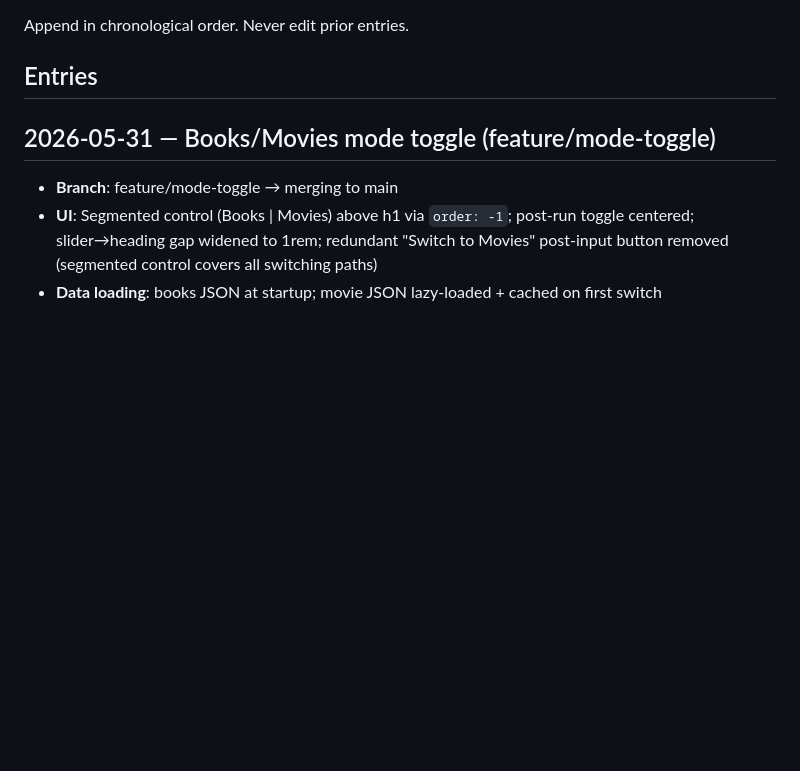
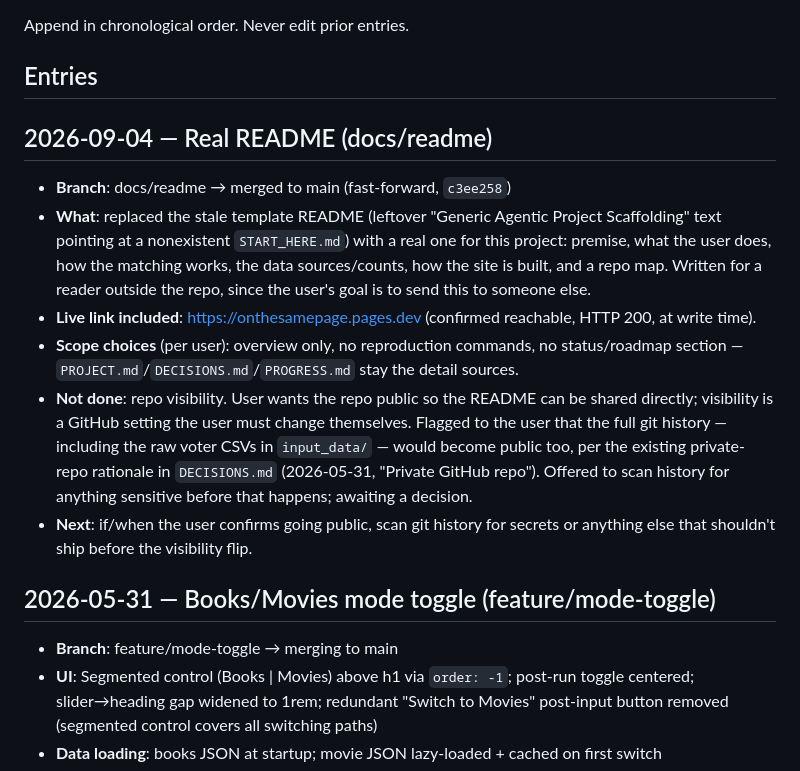
Before and after one commit to ccutchins-dev/on-the-same-page, a Markdown page: PROGRESS.md, the part around the change. Drawn GitHub-style; blank space fills up the shorter version.

Commit message:
Log the README rewrite in PROGRESS.md
Co-Authored-By: Claude Sonnet 5 <noreply@anthropic.com>
Claude-Session: https://claude.ai/code/session_014sdz7Aqg427kyw6qpDwS8n

```diff
--- a/PROGRESS.md
+++ b/PROGRESS.md
@@ -33,6 +33,28 @@ For escalation handoffs (not task completions), use this format instead:
 Append in chronological order. Never edit prior entries.
 
 ## Entries
+
+## 2026-09-04 — Real README (docs/readme)
+
+- **Branch**: docs/readme → merged to main (fast-forward, `c3ee258`)
+- **What**: replaced the stale template README (leftover "Generic Agentic Project
+  Scaffolding" text pointing at a nonexistent `START_HERE.md`) with a real one for
+  this project: premise, what the user does, how the matching works, the data
+  sources/counts, how the site is built, and a repo map. Written for a reader
+  outside the repo, since the user's goal is to send this to someone else.
+- **Live link included**: https://onthesamepage.pages.dev (confirmed reachable,
+  HTTP 200, at write time).
+- **Scope choices** (per user): overview only, no reproduction commands, no
+  status/roadmap section — `PROJECT.md`/`DECISIONS.md`/`PROGRESS.md` stay the
+  detail sources.
+- **Not done**: repo visibility. User wants the repo public so the README can be
+  shared directly; visibility is a GitHub setting the user must change themselves.
+  Flagged to the user that the full git history — including the raw voter CSVs in
+  `input_data/` — would become public too, per the existing private-repo rationale
+  in `DECISIONS.md` (2026-05-31, "Private GitHub repo"). Offered to scan history
+  for anything sensitive before that happens; awaiting a decision.
+- **Next**: if/when the user confirms going public, scan git history for secrets
+  or anything else that shouldn't ship before the visibility flip.
 
 ## 2026-05-31 — Books/Movies mode toggle (feature/mode-toggle)
 
```
